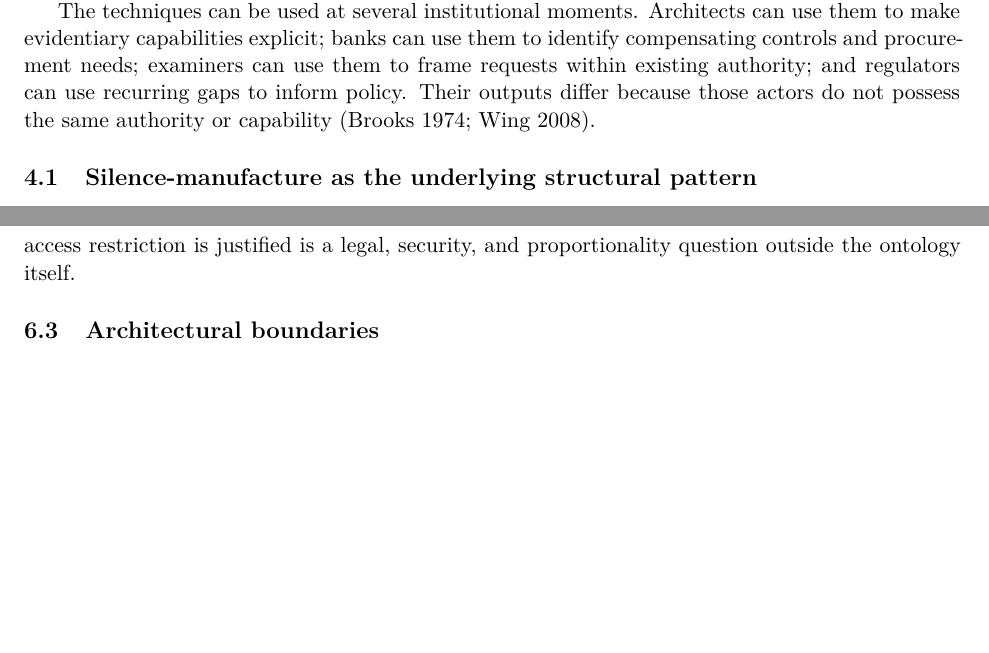
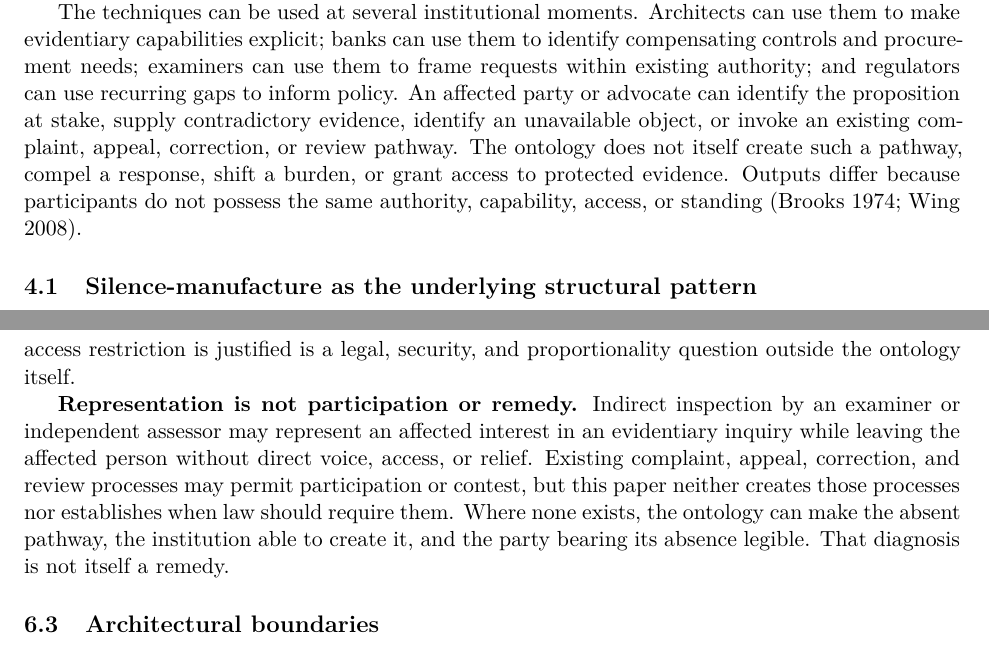
Before and after one commit to fsgeek/governance, a LaTeX paper (paper.tex, which reads section4.tex, section6.tex): two parts of pages 12 and 22 of 26, joined at a grey line, cut so that both start at the same text, the shorter picture padded with empty space. Compiled offline with XeLaTeX.

Commit message:
paper: distinguish representation from participation and remedy

```diff
--- a/section4.tex
+++ b/section4.tex
@@ -9,8 +9,13 @@ The techniques can be used at several institutional moments. Architects can use
 them to make evidentiary capabilities explicit; banks can use them to identify
 compensating controls and procurement needs; examiners can use them to frame
 requests within existing authority; and regulators can use recurring gaps to
-inform policy. Their outputs differ because those actors do not possess the same
-authority or capability \parencite{brooks1974mythical,wing2008computational}.
+inform policy. An affected party or advocate can identify the proposition at
+stake, supply contradictory evidence, identify an unavailable object, or invoke
+an existing complaint, appeal, correction, or review pathway. The ontology does
+not itself create such a pathway, compel a response, shift a burden, or grant
+access to protected evidence. Outputs differ because participants do not possess
+the same authority, capability, access, or standing
+\parencite{brooks1974mythical,wing2008computational}.
 
 \subsection{Silence-manufacture as the underlying structural pattern}
 \label{sec:diagnostics:silence-manufacture}
--- a/section6.tex
+++ b/section6.tex
@@ -71,6 +71,15 @@ unresolved interest remains represented only indirectly. Whether a particular
 access restriction is justified is a legal, security, and proportionality
 question outside the ontology itself.
 
+\textbf{Representation is not participation or remedy.} Indirect inspection by
+an examiner or independent assessor may represent an affected interest in an
+evidentiary inquiry while leaving the affected person without direct voice,
+access, or relief. Existing complaint, appeal, correction, and review processes
+may permit participation or contest, but this paper neither creates those
+processes nor establishes when law should require them. Where none exists, the
+ontology can make the absent pathway, the institution able to create it, and the
+party bearing its absence legible. That diagnosis is not itself a remedy.
+
 \subsection{Architectural boundaries}
 
 \textbf{The five capabilities are provisional and non-exhaustive.}
```
Also changed, not shown: section1.tex (+2 -2 lines), section7.tex (+6 -3 lines).
